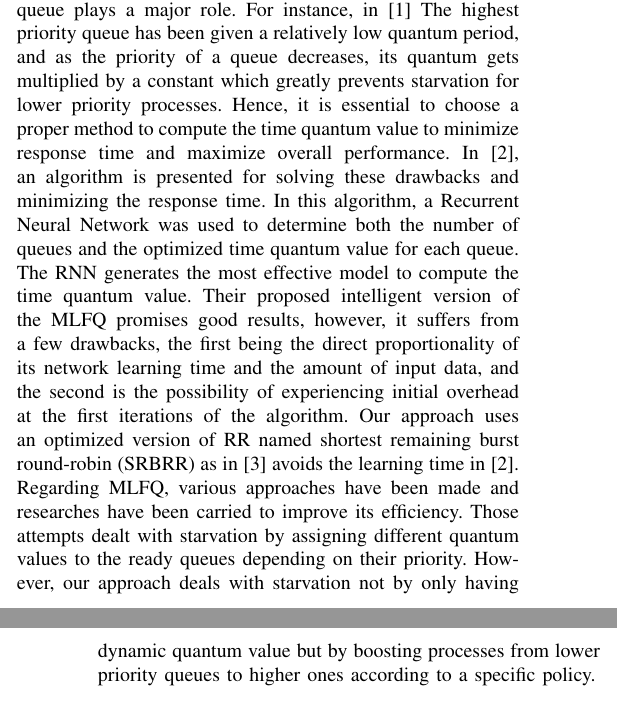
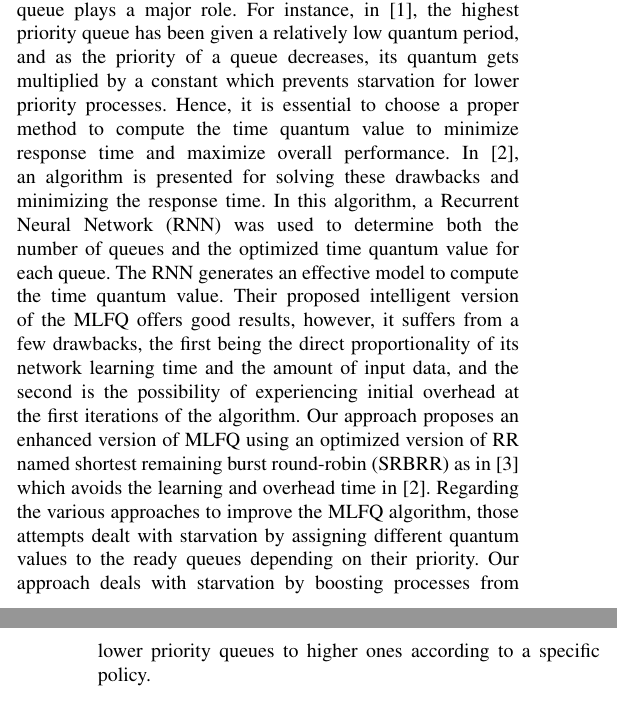
Before and after one commit to Muhanad23/improved-multilevel-feedback-queue-algorithm-research-paper, a LaTeX paper (paper.tex): two parts of the columns of pages 1 and 2 of 4, joined at a grey line, cut so that both start at the same text. Compiled offline with pdfLaTeX; a missing font is replaced by an installed copy or a similar font; a LaTeX package or settings file that is missing is left out.

Commit message:
'Related Work' Minor Modifications

```diff
--- a/paper.tex
+++ b/paper.tex
@@ -47,7 +47,7 @@ Scheduling is a crucial part in many real-time applications such as scheduling a
 
 \section{Related Work}
 
-Several papers proposed various types of approaches to improve the overall efficiency of the multilevel feedback queue scheduling algorithm. The chosen quantum time for each queue plays a major role. For instance, in \cite{b1} The highest priority queue has been given a relatively low quantum period, and as the priority of a queue decreases, its quantum gets multiplied by a constant which greatly prevents starvation for lower priority processes. Hence, it is essential to choose a proper method to compute the time quantum value to minimize response time and maximize overall performance. In \cite{b2}, an algorithm is presented for solving these drawbacks and minimizing the response time. In this algorithm, a Recurrent Neural Network was used to determine both the number of queues and the optimized time quantum value for each queue. The RNN generates the most effective model to compute the time quantum value. Their proposed intelligent version of the MLFQ promises good results, however, it suffers from a few drawbacks, the first being the direct proportionality of its network learning time and the amount of input data, and the second is the possibility of experiencing initial overhead at the first iterations of the algorithm. Our approach uses an optimized version of RR named shortest remaining burst round-robin (SRBRR) as in \cite{b3} avoids the learning time in \cite{b2}. Regarding MLFQ, various approaches have been made and researches have been carried to improve its efficiency. Those attempts dealt with starvation by assigning different quantum values to the ready queues depending on their priority. However, our approach deals with starvation not by only having dynamic quantum value but by boosting processes from lower priority queues to higher ones according to a specific policy.
+Several papers proposed various types of approaches to improve the overall efficiency of the multilevel feedback queue scheduling algorithm. The chosen quantum time for each queue plays a major role. For instance, in \cite{b1}, the highest priority queue has been given a relatively low quantum period, and as the priority of a queue decreases, its quantum gets multiplied by a constant which prevents starvation for lower priority processes. Hence, it is essential to choose a proper method to compute the time quantum value to minimize response time and maximize overall performance. In \cite{b2}, an algorithm is presented for solving these drawbacks and minimizing the response time. In this algorithm, a Recurrent Neural Network (RNN) was used to determine both the number of queues and the optimized time quantum value for each queue. The RNN generates an effective model to compute the time quantum value. Their proposed intelligent version of the MLFQ offers good results, however, it suffers from a few drawbacks, the first being the direct proportionality of its network learning time and the amount of input data, and the second is the possibility of experiencing initial overhead at the first iterations of the algorithm. Our approach proposes an enhanced version of MLFQ using an optimized version of RR named shortest remaining burst round-robin (SRBRR) as in \cite{b3} which avoids the learning and overhead time in \cite{b2}. Regarding the various approaches to improve the MLFQ algorithm, those attempts dealt with starvation by assigning different quantum values to the ready queues depending on their priority. Our approach deals with starvation by boosting processes from lower priority queues to higher ones according to a specific policy.
 
 \section{Prepare Your Paper Before Styling}
 Before you begin to format your paper, first write and save the content as a
```
Also changed, not shown: paper.pdf.
